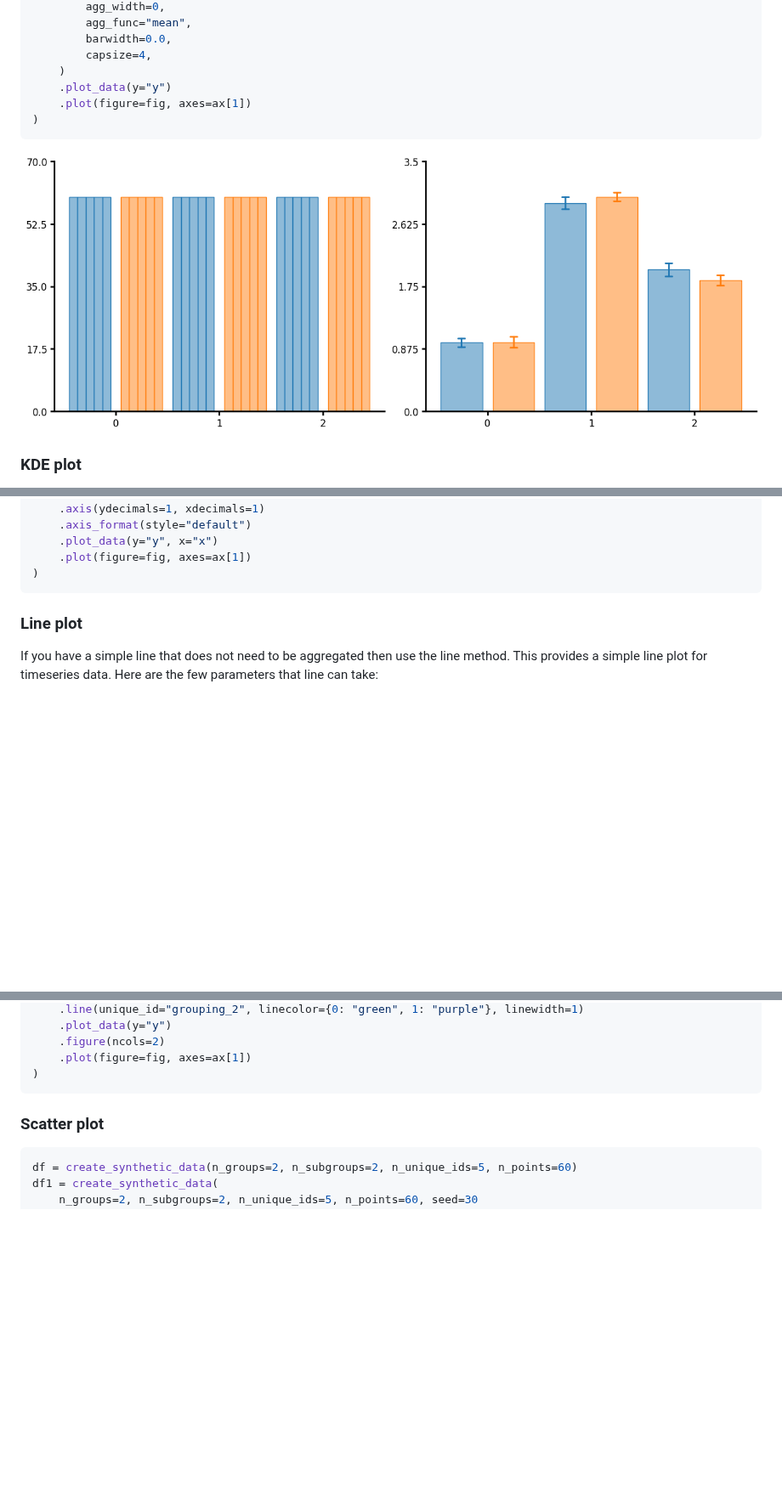
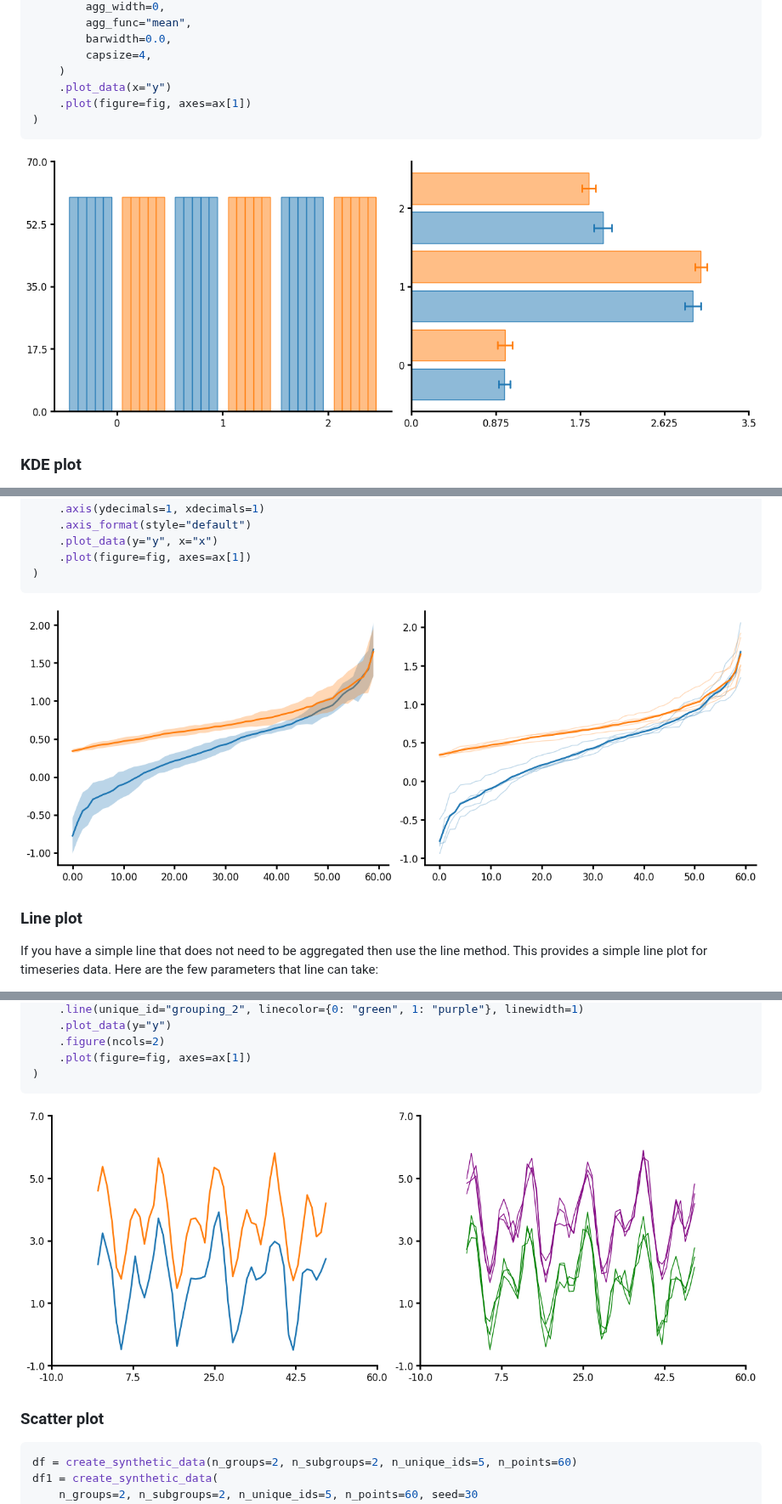
Before and after one commit to LarsHenrikNelson/lithos, a Markdown page: README.md, 3 parts joined by grey strips. Shown at 85% size. Rendered like a GitHub page; pictures changed too: doc/_static/README_files/count.png, doc/_static/README_files/line.png; blank space fills up the shorter version.

````diff
--- a/README.md
+++ b/README.md
@@ -528,7 +528,7 @@ plot = (
         barwidth=0.0,
         capsize=4,
     )
-    .plot_data(y="y")
+    .plot_data(x="y")
     .plot(figure=fig, axes=ax[1])
 )
 ```
@@ -712,6 +718,12 @@ plot2 = (
 )
 ```
 
+
+
+![png](https://raw.githubusercontent.com/LarsHenrikNelson/lithos/refs/heads/main/doc/_static/README_files/aggline.png)
+
+
+
 ### Line plot
 If you have a simple line that does not need to be aggregated then use the line method. This provides a simple line plot for timeseries data. Here are the few parameters that line can take:
 * You do not have to pass x to plot_data. Lithos will just create an x of increasing numbers.
@@ -747,6 +759,12 @@ plot = (
     .plot(figure=fig, axes=ax[1])
 )
 ```
+
+
+
+![png](https://raw.githubusercontent.com/LarsHenrikNelson/lithos/refs/heads/main/doc/_static/README_files/line.png)
+
+
 
 ### Scatter plot
 
````
Also changed, not shown: other parts of README.md (+28 -0 lines), 2 other files.
